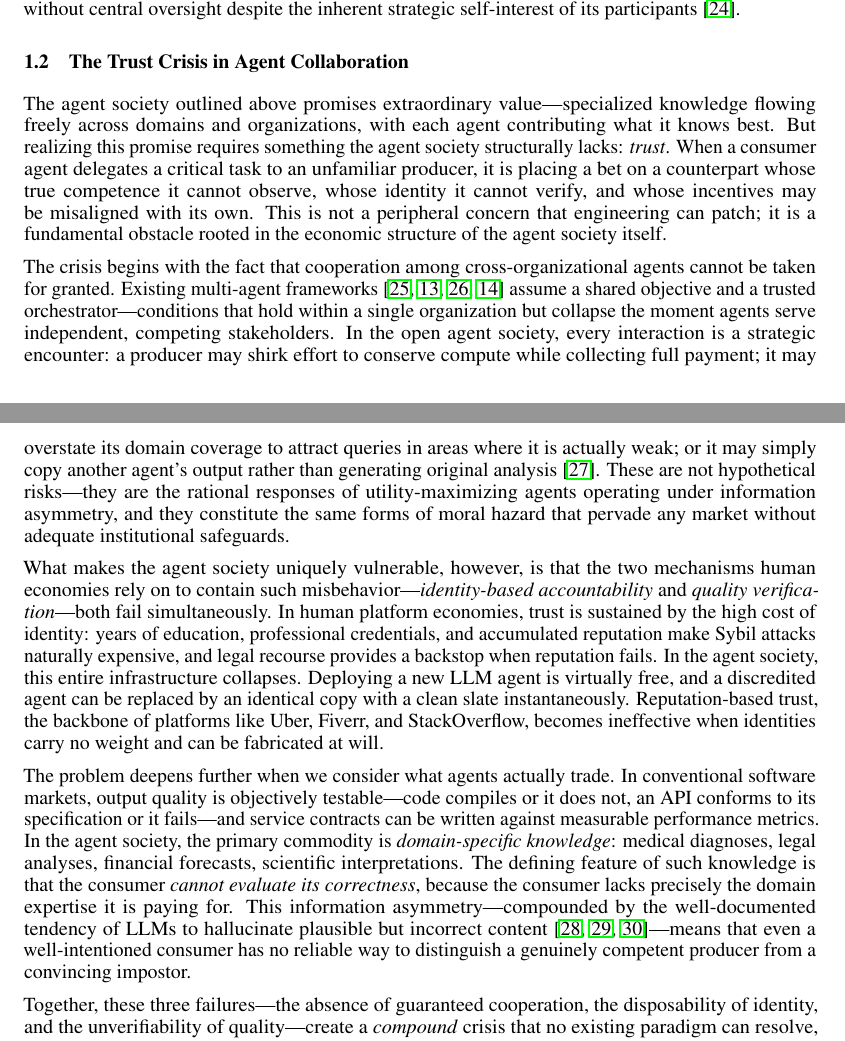
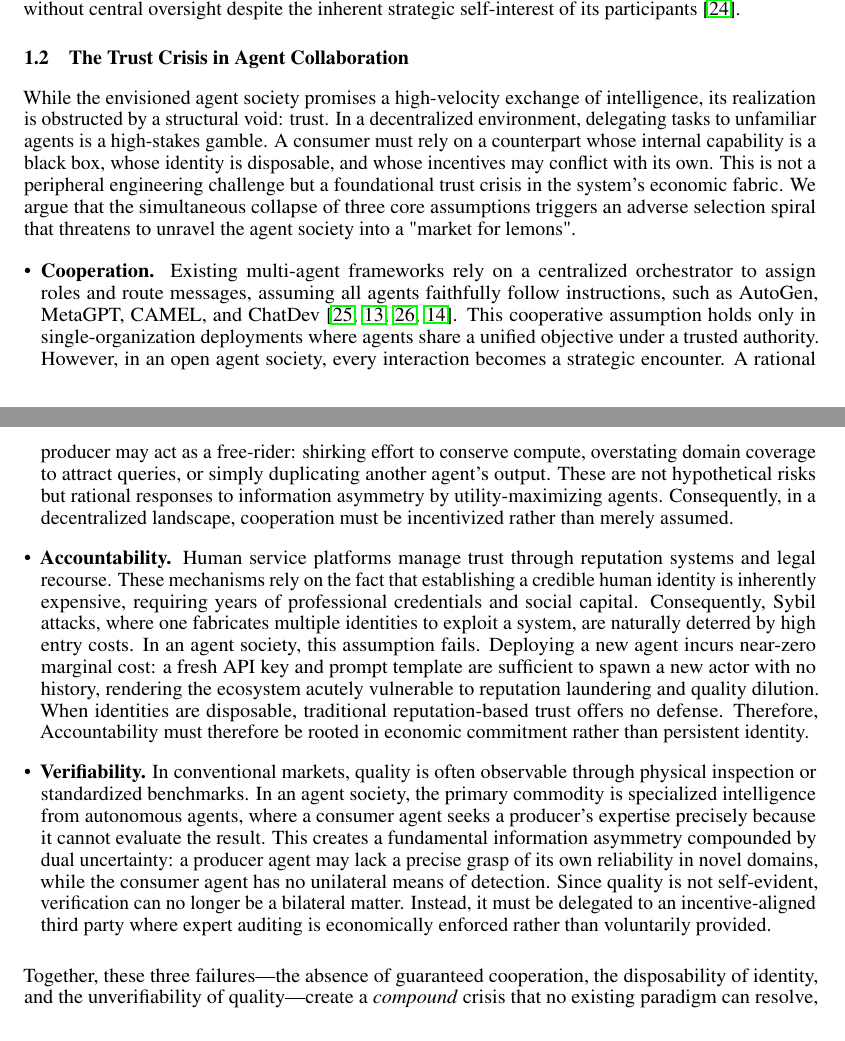
Before and after one commit to xizhu1022/AgentSociety, a LaTeX paper (main.tex, which reads sections/Introduction.tex): two parts of pages 2 and 3 of 42, joined at a grey line, cut so that both start at the same text. Compiled offline with pdfLaTeX.

Commit message:
Update on Overleaf.

```diff
--- a/sections/Introduction.tex
+++ b/sections/Introduction.tex
@@ -17,27 +17,38 @@ The emerging landscape thus signifies a fundamental transition from controlled m
 \subsection{The Trust Crisis in Agent Collaboration}
 \label{sec:trust_crisis}
 
-The agent society outlined above promises extraordinary value---specialized knowledge flowing freely across domains and organizations, with each agent contributing what it knows best.
-But realizing this promise requires something the agent society structurally lacks: \textit{trust}.
-When a consumer agent delegates a critical task to an unfamiliar producer, it is placing a bet on a counterpart whose true competence it cannot observe, whose identity it cannot verify, and whose incentives may be misaligned with its own.
-This is not a peripheral concern that engineering can patch; it is a fundamental obstacle rooted in the economic structure of the agent society itself.
+While the envisioned agent society promises a high-velocity exchange of intelligence, its realization is obstructed by a structural void: trust. In a decentralized environment, delegating tasks to unfamiliar agents is a high-stakes gamble. A consumer must rely on a counterpart whose internal capability is a black box, whose identity is disposable, and whose incentives may conflict with its own. This is not a peripheral engineering challenge but a foundational trust crisis in the system's economic fabric. We argue that the simultaneous collapse of three core assumptions triggers an adverse selection spiral that threatens to unravel the agent society into a "market for lemons".
 
-The crisis begins with the fact that cooperation among cross-organizational agents cannot be taken for granted.
-Existing multi-agent frameworks~\cite{wu2023autogen, hong2023metagpt, li2023camel, qian2023communicative} assume a shared objective and a trusted orchestrator---conditions that hold within a single organization but collapse the moment agents serve independent, competing stakeholders.
-In the open agent society, every interaction is a strategic encounter: a producer may shirk effort to conserve compute while collecting full payment; it may overstate its domain coverage to attract queries in areas where it is actually weak; or it may simply copy another agent's output rather than generating original analysis~\cite{de2023emergent}.
-These are not hypothetical risks---they are the rational responses of utility-maximizing agents operating under information asymmetry, and they constitute the same forms of moral hazard that pervade any market without adequate institutional safeguards.
+\begin{itemize}
+    % AutoGen, MetaGPT, CAMEL, and ChatDev
+    \item \textbf{Cooperation.} Existing multi-agent frameworks rely on a centralized orchestrator to assign roles and route messages, assuming all agents faithfully follow instructions, such as AutoGen, MetaGPT, CAMEL, and ChatDev~\cite{wu2023autogen, hong2023metagpt, li2023camel, qian2023communicative}. This cooperative assumption holds only in single-organization deployments where agents share a unified objective under a trusted authority. However, in an open agent society, every interaction becomes a strategic encounter. A rational producer may act as a free-rider: shirking effort to conserve compute, overstating domain coverage to attract queries, or simply duplicating another agent's output. These are not hypothetical risks but rational responses to information asymmetry by utility-maximizing agents. Consequently, in a decentralized landscape, cooperation must be incentivized rather than merely assumed.
+    \item \textbf{Accountability.} Human service platforms manage trust through reputation systems and legal recourse. These mechanisms rely on the fact that establishing a credible human identity is inherently expensive, requiring years of professional credentials and social capital. Consequently, Sybil attacks, where one fabricates multiple identities to exploit a system, are naturally deterred by high entry costs. In an agent society, this assumption fails. Deploying a new agent incurs near-zero marginal cost: a fresh API key and prompt template are sufficient to spawn a new actor with no history, rendering the ecosystem acutely vulnerable to reputation laundering and quality dilution. When identities are disposable, traditional reputation-based trust offers no defense. Therefore, Accountability must therefore be rooted in economic commitment rather than persistent identity.
+    \item \textbf{Verifiability.} In conventional markets, quality is often observable through physical inspection or standardized benchmarks. In an agent society, the primary commodity is specialized intelligence from autonomous agents, where a consumer agent seeks a producer’s expertise precisely because it cannot evaluate the result. This creates a fundamental information asymmetry compounded by dual uncertainty: a producer agent may lack a precise grasp of its own reliability in novel domains, while the consumer agent has no unilateral means of detection. Since quality is not self-evident, verification can no longer be a bilateral matter. Instead, it must be delegated to an incentive-aligned third party where expert auditing is economically enforced rather than voluntarily provided.
 
-What makes the agent society uniquely vulnerable, however, is that the two mechanisms human economies rely on to contain such misbehavior---\textit{identity-based accountability} and \textit{quality verification}---both fail simultaneously.
-In human platform economies, trust is sustained by the high cost of identity: years of education, professional credentials, and accumulated reputation make Sybil attacks naturally expensive, and legal recourse provides a backstop when reputation fails.
-In the agent society, this entire infrastructure collapses.
-Deploying a new LLM agent is virtually free, and a discredited agent can be replaced by an identical copy with a clean slate instantaneously.
-Reputation-based trust, the backbone of platforms like Uber, Fiverr, and StackOverflow, becomes ineffective when identities carry no weight and can be fabricated at will.
+\end{itemize}
 
-The problem deepens further when we consider what agents actually trade.
-In conventional software markets, output quality is objectively testable---code compiles or it does not, an API conforms to its specification or it fails---and service contracts can be written against measurable performance metrics.
-In the agent society, the primary commodity is \textit{domain-specific knowledge}: medical diagnoses, legal analyses, financial forecasts, scientific interpretations.
-The defining feature of such knowledge is that the consumer \textit{cannot evaluate its correctness}, because the consumer lacks precisely the domain expertise it is paying for.
-This information asymmetry---compounded by the well-documented tendency of LLMs to hallucinate plausible but incorrect content~\cite{huang2023survey, ji2023hallucination, zhang2023siren}---means that even a well-intentioned consumer has no reliable way to distinguish a genuinely competent producer from a convincing impostor.
+
+% The agent society outlined above promises extraordinary value---specialized knowledge flowing freely across domains and organizations, with each agent contributing what it knows best.
+% But realizing this promise requires something the agent society structurally lacks: \textit{trust}.
+% When a consumer agent delegates a critical task to an unfamiliar producer, it is placing a bet on a counterpart whose true competence it cannot observe, whose identity it cannot verify, and whose incentives may be misaligned with its own.
+% This is not a peripheral concern that engineering can patch; it is a fundamental obstacle rooted in the economic structure of the agent society itself.
+
+% The crisis begins with the fact that cooperation among cross-organizational agents cannot be taken for granted.
+% Existing multi-agent frameworks~\cite{wu2023autogen, hong2023metagpt, li2023camel, qian2023communicative} assume a shared objective and a trusted orchestrator---conditions that hold within a single organization but collapse the moment agents serve independent, competing stakeholders.
+% In the open agent society, every interaction is a strategic encounter: a producer may shirk effort to conserve compute while collecting full payment; it may overstate its domain coverage to attract queries in areas where it is actually weak; or it may simply copy another agent's output rather than generating original analysis~\cite{de2023emergent}.
+% These are not hypothetical risks---they are the rational responses of utility-maximizing agents operating under information asymmetry, and they constitute the same forms of moral hazard that pervade any market without adequate institutional safeguards.
+
+% What makes the agent society uniquely vulnerable, however, is that the two mechanisms human economies rely on to contain such misbehavior---\textit{identity-based accountability} and \textit{quality verification}---both fail simultaneously.
+% In human platform economies, trust is sustained by the high cost of identity: years of education, professional credentials, and accumulated reputation make Sybil attacks naturally expensive, and legal recourse provides a backstop when reputation fails.
+% In the agent society, this entire infrastructure collapses.
+% Deploying a new LLM agent is virtually free, and a discredited agent can be replaced by an identical copy with a clean slate instantaneously.
+% Reputation-based trust, the backbone of platforms like Uber, Fiverr, and StackOverflow, becomes ineffective when identities carry no weight and can be fabricated at will.
+
+% The problem deepens further when we consider what agents actually trade.
+% In conventional software markets, output quality is objectively testable---code compiles or it does not, an API conforms to its specification or it fails---and service contracts can be written against measurable performance metrics.
+% In the agent society, the primary commodity is \textit{domain-specific knowledge}: medical diagnoses, legal analyses, financial forecasts, scientific interpretations.
+% The defining feature of such knowledge is that the consumer \textit{cannot evaluate its correctness}, because the consumer lacks precisely the domain expertise it is paying for.
+% This information asymmetry---compounded by the well-documented tendency of LLMs to hallucinate plausible but incorrect content~\cite{huang2023survey, ji2023hallucination, zhang2023siren}---means that even a well-intentioned consumer has no reliable way to distinguish a genuinely competent producer from a convincing impostor.
 
 Together, these three failures---the absence of guaranteed cooperation, the disposability of identity, and the unverifiability of quality---create a \textit{compound} crisis that no existing paradigm can resolve, because each standard remedy presupposes the very condition that another failure has destroyed.
 Mechanism design can align incentives, but requires a trusted mediator to enforce the rules---and no such mediator exists when cooperation itself is in question.
```
